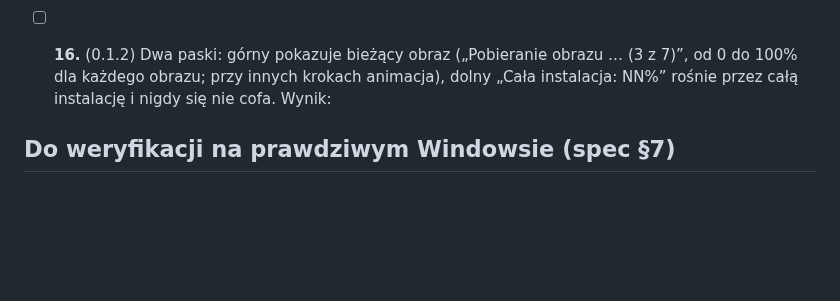
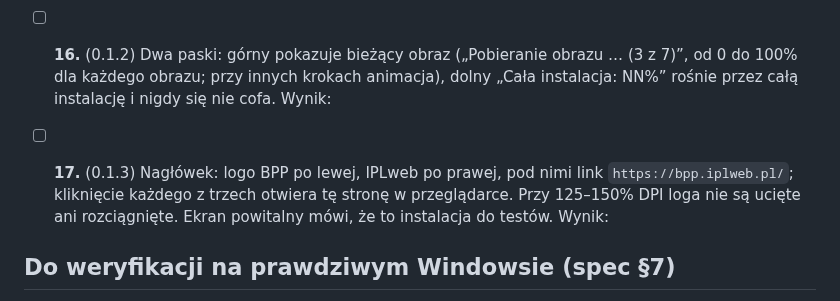
Before and after one commit to iplweb/bpp-wsl, a Markdown page: docs/windows-checklist.md, the part around the change. Rendered like a GitHub page; blank space fills up the shorter version.

```diff
--- a/docs/windows-checklist.md
+++ b/docs/windows-checklist.md
@@ -72,6 +72,11 @@ Windows: ______ (11 / 10 22H2), konto: ______ (admin / zwykłe).
 - [ ] **16.** (0.1.2) Dwa paski: górny pokazuje bieżący obraz („Pobieranie obrazu
   … (3 z 7)”, od 0 do 100% dla każdego obrazu; przy innych krokach animacja),
   dolny „Cała instalacja: NN%” rośnie przez całą instalację i nigdy się nie cofa.
+  Wynik:
+- [ ] **17.** (0.1.3) Nagłówek: logo BPP po lewej, IPLweb po prawej, pod nimi link
+  `https://bpp.iplweb.pl/`; kliknięcie każdego z trzech otwiera tę stronę w
+  przeglądarce. Przy 125–150% DPI loga nie są ucięte ani rozciągnięte.
+  Ekran powitalny mówi, że to instalacja do testów.
   Wynik:
 
 ## Do weryfikacji na prawdziwym Windowsie (spec §7)
```
Also changed, not shown: README.md (+35 -9 lines), installer/assets/logo-iplweb.png (added), 3 other files.
